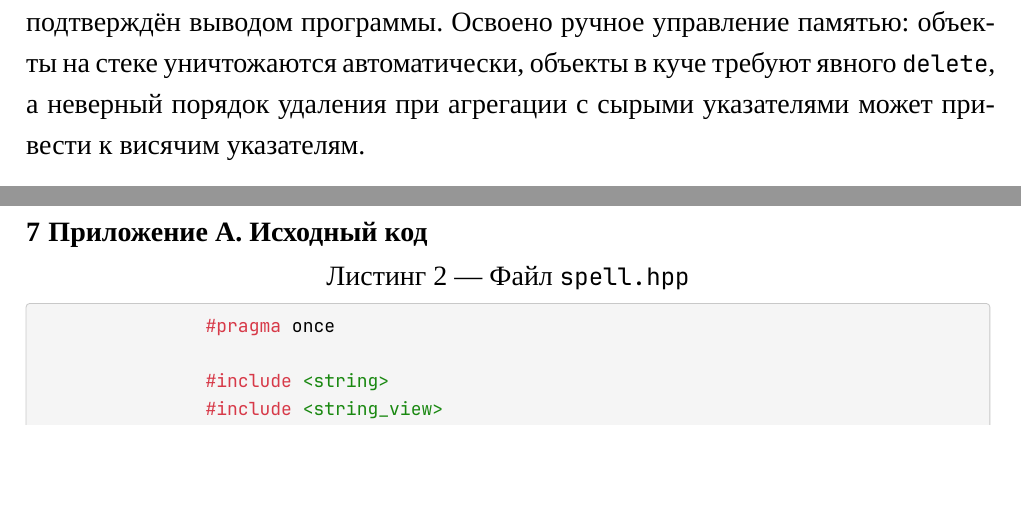
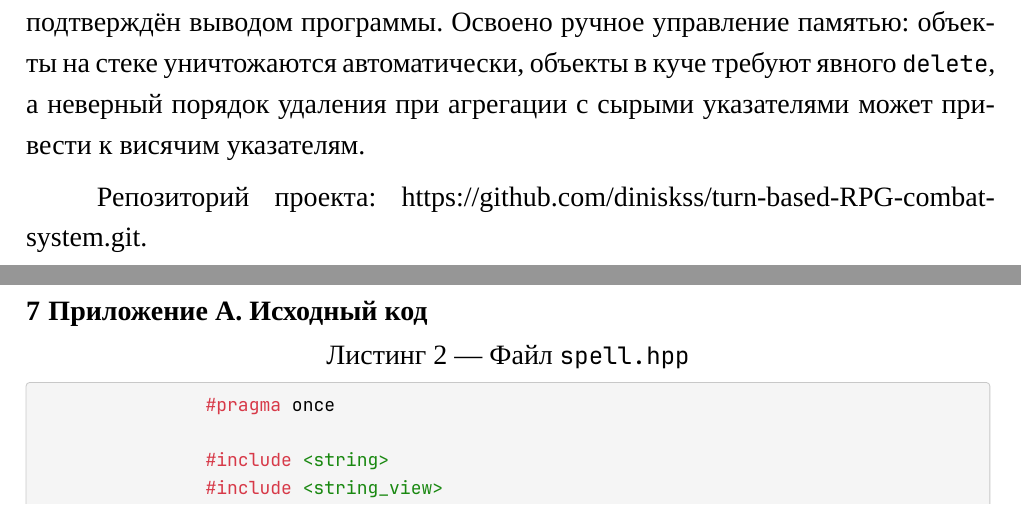
Before and after one commit to diniskss/turn-based-RPG-combat-system, a Typst document (report.typ): two parts of pages 9 and 10 of 16, joined at a grey line, cut so that both start at the same text, the shorter picture padded with empty space. Compiled offline with Typst 0.15; a missing font is replaced by an installed copy or a similar font.

Commit message:
Refactor report structure

```diff
--- a/report.typ
+++ b/report.typ
@@ -354,6 +354,8 @@ External fighter HP after suite is gone: 120
 = Вывод
 
 В ходе работы реализованы три класса `Spell`, `Fighter` и `Suite` с инкапсуляцией, разделением на заголовочные файлы и файлы реализации и проверкой правил предметной области. Агрегация между `Suite` и `Fighter` реализована через указатели без владения: уничтожение свиты не затрагивает бойцов. Композиция между `Fighter` и `Spell` реализована полем-объектом: заклинание создаётся и уничтожается вместе с бойцом, порядок вызова конструкторов и деструкторов подтверждён выводом программы. Освоено ручное управление памятью: объекты на стеке уничтожаются автоматически, объекты в куче требуют явного `delete`, а неверный порядок удаления при агрегации с сырыми указателями может привести к висячим указателям.
+
+Репозиторий проекта: https://github.com/diniskss/turn-based-RPG-combat-system.git.
 
 #pagebreak()
 
```
